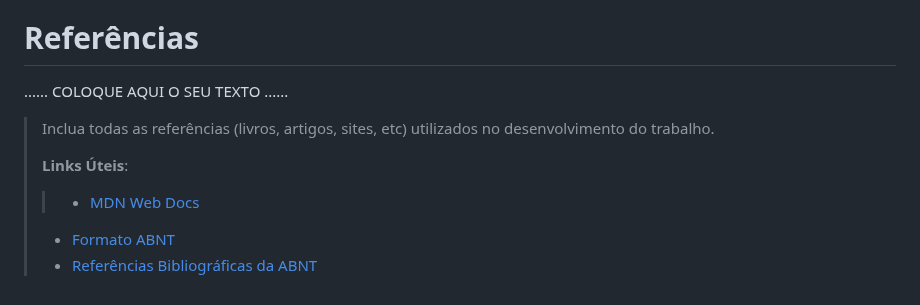
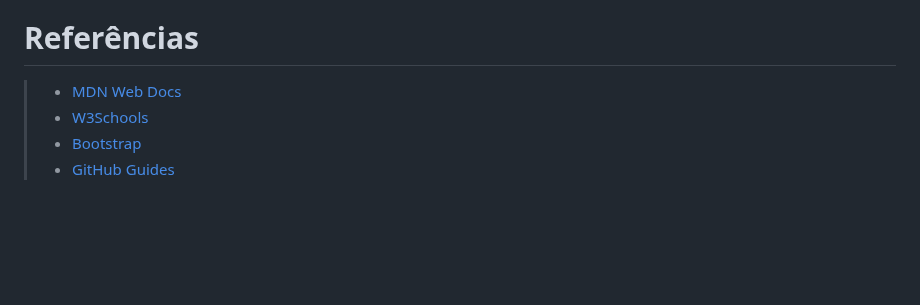
Before and after one commit to ICEI-PUCMinas-PSG-SI-TI/tiaw-2023-2-monteseupc, a Markdown page: docs/relatorio/Relatorio Tecnico - TEMPLATE.md, the part around the change. Drawn GitHub-style; blank space fills up the shorter version.

```diff
--- a/docs/relatorio/Relatorio Tecnico - TEMPLATE.md
+++ b/docs/relatorio/Relatorio Tecnico - TEMPLATE.md
@@ -381,12 +381,7 @@ JSON Server:
 
 # Referências
 
-......  COLOQUE AQUI O SEU TEXTO ......
-
-> Inclua todas as referências (livros, artigos, sites, etc) utilizados
-> no desenvolvimento do trabalho.
->
-> **Links Úteis**:
-> > - [MDN Web Docs](https://developer.mozilla.org/pt-BR/)
-> - [Formato ABNT](https://www.normastecnicas.com/abnt/trabalhos-academicos/referencias/)
-> - [Referências Bibliográficas da ABNT](https://comunidade.rockcontent.com/referencia-bibliografica-abnt/)
+> - [MDN Web Docs](https://developer.mozilla.org/pt-BR/)
+> - [W3Schools](https://www.w3schools.com/)
+> - [Bootstrap](https://getbootstrap.com/docs/5.1/getting-started/introduction/)
+> - [GitHub Guides](https://docs.github.com/pt)
```
